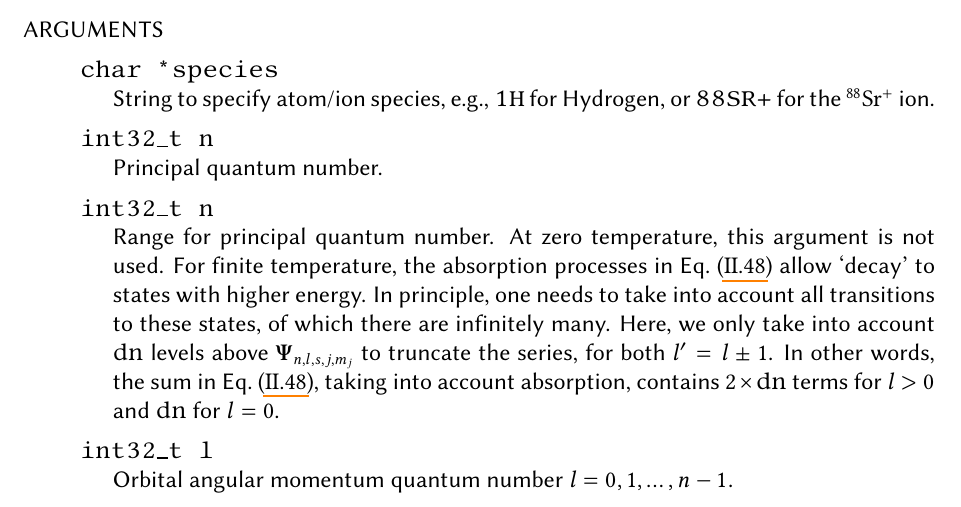
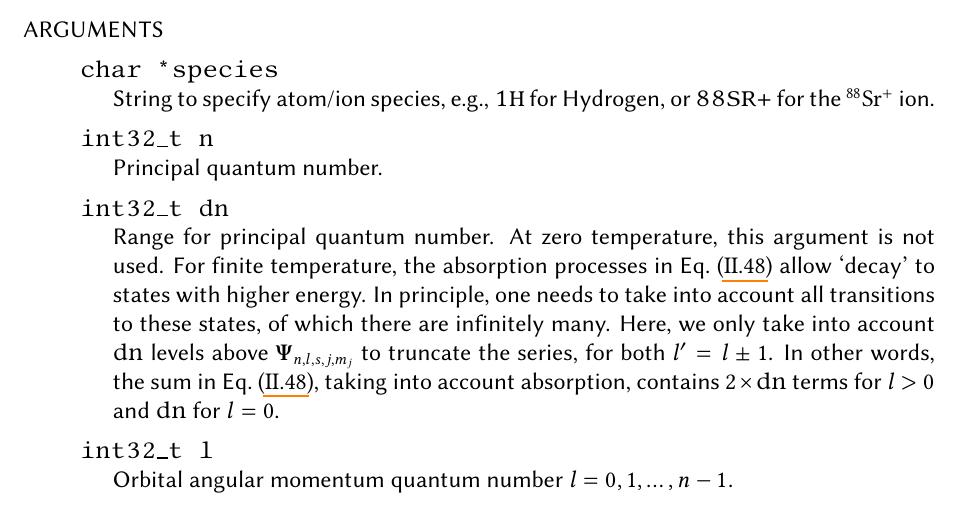
Before and after one commit to simon-euchner/AlkCalc, a LaTeX document (theory/theory.tex): part of page 19 of 20, cut so that both start at the same text. Compiled offline with pdfLaTeX.

Commit message:
Fixed typo

```diff
--- a/theory/theory.tex
+++ b/theory/theory.tex
@@ -1332,7 +1332,7 @@
         \sdocarg{int32\tus{t} n}{
             Principal quantum number.
         }
-        \sdocarg{int32\tus{t} n}{
+        \sdocarg{int32\tus{t} dn}{
             Range for principal quantum number. At zero temperature, this
             argument is not used. For finite temperature, the absorption
             processes in Eq.~\eqref{eq:LifetimeFormula} allow `decay' to states
```
Also changed, not shown: theory/theory.pdf.
